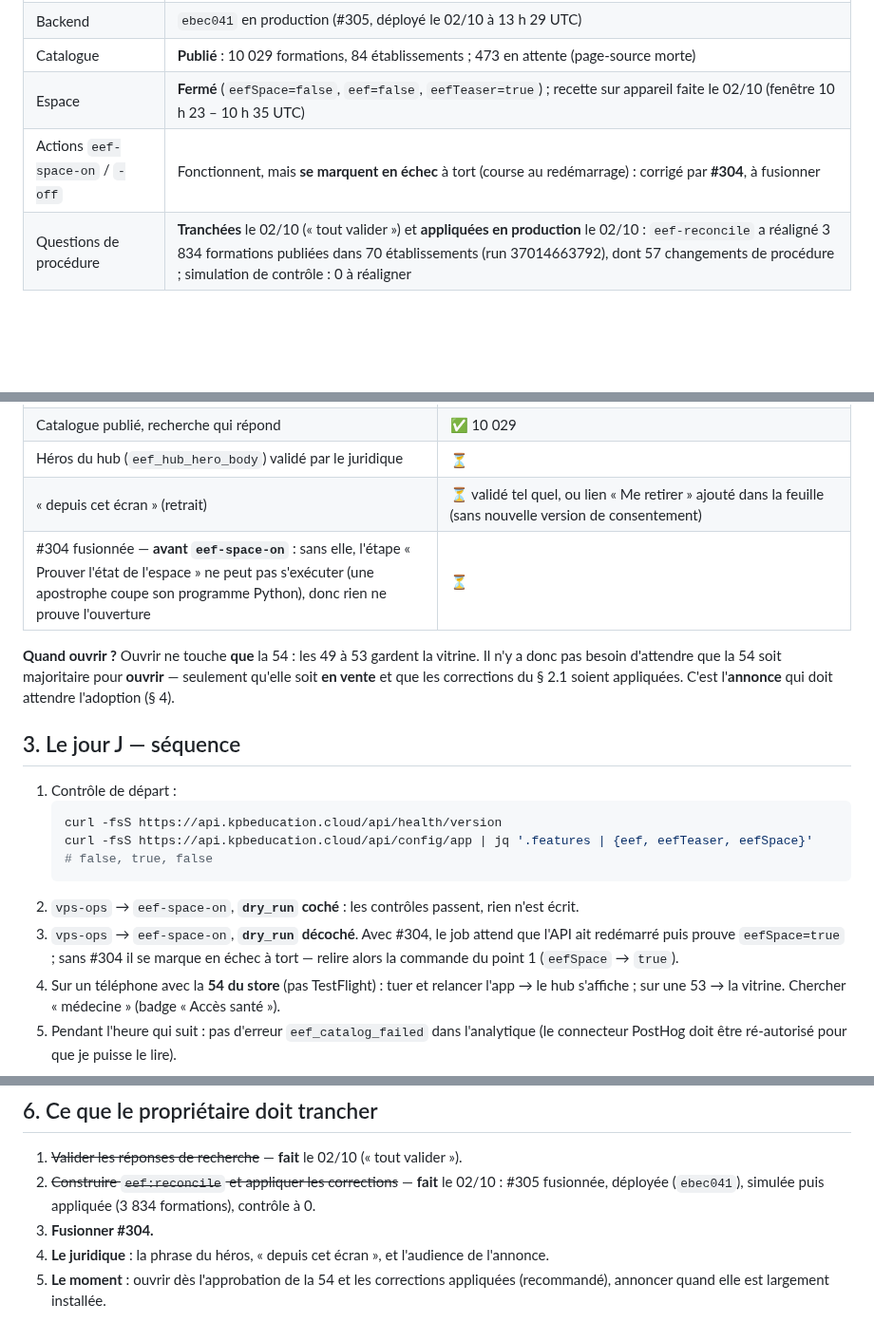
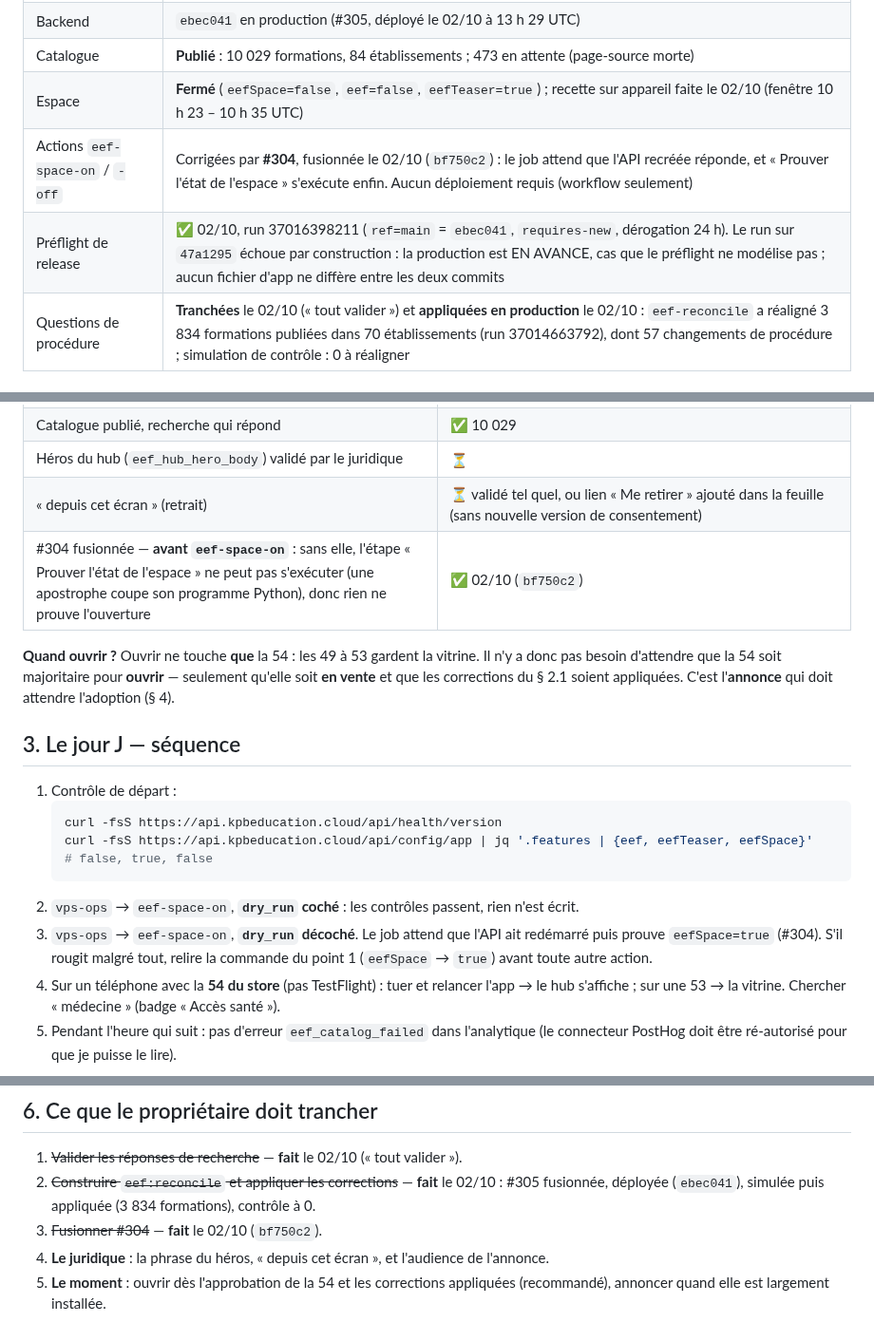
Before and after one commit to kpb-global/kpb-education-app, a Markdown page: docs/ouverture-espace-eef.md, 3 parts joined by grey strips. Shown at 95% size. Drawn GitHub-style; blank space fills up the shorter version.

Commit message:
docs(eef) : #304 fusionnée et préflight de release du 02/10
Le dossier d'ouverture note #304 (bf750c2 : eef-space-on/off attendent que
l'API recréée réponde, et la preuve de l'espace s'exécute enfin) et le
préflight vert du 02/10 (run 37016398211, ref=main = ebec041, requires-new,
dérogation 24 h) — avec la raison de l'échec du run sur 47a1295 : la
production est en avance, cas que le préflight ne modélise pas, alors
qu'aucun fichier d'app ne diffère entre les deux commits.

Co-Authored-By: Claude Opus 5.5 <noreply@anthropic.com>
Claude-Session: https://claude.ai/code/session_01MXNWRyfY4Doz6HEk6yNKWG

````diff
--- a/docs/ouverture-espace-eef.md
+++ b/docs/ouverture-espace-eef.md
@@ -12,7 +12,8 @@
 | Backend | `ebec041` en production (#305, déployé le 02/10 à 13 h 29 UTC) |
 | Catalogue | **Publié** : 10 029 formations, 84 établissements ; 473 en attente (page-source morte) |
 | Espace | **Fermé** (`eefSpace=false`, `eef=false`, `eefTeaser=true`) ; recette sur appareil faite le 02/10 (fenêtre 10 h 23 – 10 h 35 UTC) |
-| Actions `eef-space-on` / `-off` | Fonctionnent, mais **se marquent en échec** à tort (course au redémarrage) : corrigé par **#304**, à fusionner |
+| Actions `eef-space-on` / `-off` | Corrigées par **#304**, fusionnée le 02/10 (`bf750c2`) : le job attend que l'API recréée réponde, et « Prouver l'état de l'espace » s'exécute enfin. Aucun déploiement requis (workflow seulement) |
+| Préflight de release | ✅ 02/10, run 37016398211 (`ref=main` = `ebec041`, `requires-new`, dérogation 24 h). Le run sur `47a1295` échoue par construction : la production est EN AVANCE, cas que le préflight ne modélise pas ; aucun fichier d'app ne diffère entre les deux commits |
 | Questions de procédure | **Tranchées** le 02/10 (« tout valider ») et **appliquées en production** le 02/10 : `eef-reconcile` a réaligné 3 834 formations publiées dans 70 établissements (run 37014663792), dont 57 changements de procédure ; simulation de contrôle : 0 à réaligner |
 
 ## 2. Ce qui bloque l'ouverture
@@ -86,7 +87,7 @@ limite mémoire du conteneur.
 | Catalogue publié, recherche qui répond | ✅ 10 029 |
 | Héros du hub (`eef_hub_hero_body`) validé par le juridique | ⏳ |
 | « depuis cet écran » (retrait) | ⏳ validé tel quel, ou lien « Me retirer » ajouté dans la feuille (sans nouvelle version de consentement) |
-| #304 fusionnée — **avant `eef-space-on`** : sans elle, l'étape « Prouver l'état de l'espace » ne peut pas s'exécuter (une apostrophe coupe son programme Python), donc rien ne prouve l'ouverture | ⏳ |
+| #304 fusionnée — **avant `eef-space-on`** : sans elle, l'étape « Prouver l'état de l'espace » ne peut pas s'exécuter (une apostrophe coupe son programme Python), donc rien ne prouve l'ouverture | ✅ 02/10 (`bf750c2`) |
 
 **Quand ouvrir ?** Ouvrir ne touche **que** la 54 : les 49 à 53 gardent la vitrine. Il n'y
 a donc pas besoin d'attendre que la 54 soit majoritaire pour **ouvrir** — seulement qu'elle
@@ -101,9 +102,9 @@ qui doit attendre l'adoption (§ 4).
    curl -fsS https://api.kpbeducation.cloud/api/config/app | jq '.features | {eef, eefTeaser, eefSpace}'   # false, true, false
    ```
 2. `vps-ops` → `eef-space-on`, **`dry_run` coché** : les contrôles passent, rien n'est écrit.
-3. `vps-ops` → `eef-space-on`, **`dry_run` décoché**. Avec #304, le job attend que l'API
-   ait redémarré puis prouve `eefSpace=true` ; sans #304 il se marque en échec à tort —
-   relire alors la commande du point 1 (`eefSpace` → `true`).
+3. `vps-ops` → `eef-space-on`, **`dry_run` décoché**. Le job attend que l'API ait redémarré
+   puis prouve `eefSpace=true` (#304). S'il rougit malgré tout, relire la commande du point 1
+   (`eefSpace` → `true`) avant toute autre action.
 4. Sur un téléphone avec la **54 du store** (pas TestFlight) : tuer et relancer l'app → le
    hub s'affiche ; sur une 53 → la vitrine. Chercher « médecine » (badge « Accès santé »).
 5. Pendant l'heure qui suit : pas d'erreur `eef_catalog_failed` dans l'analytique (le
@@ -147,7 +148,7 @@ déclarations d'intérêt dans l'admin ; à J+7, la part de recherches sans rés
 1. ~~Valider les réponses de recherche~~ — **fait** le 02/10 (« tout valider »).
 2. ~~Construire `eef:reconcile` et appliquer les corrections~~ — **fait** le 02/10 : #305
    fusionnée, déployée (`ebec041`), simulée puis appliquée (3 834 formations), contrôle à 0.
-3. **Fusionner #304.**
+3. ~~Fusionner #304~~ — **fait** le 02/10 (`bf750c2`).
 4. **Le juridique** : la phrase du héros, « depuis cet écran », et l'audience de l'annonce.
 5. **Le moment** : ouvrir dès l'approbation de la 54 et les corrections appliquées
    (recommandé), annoncer quand elle est largement installée.
````
